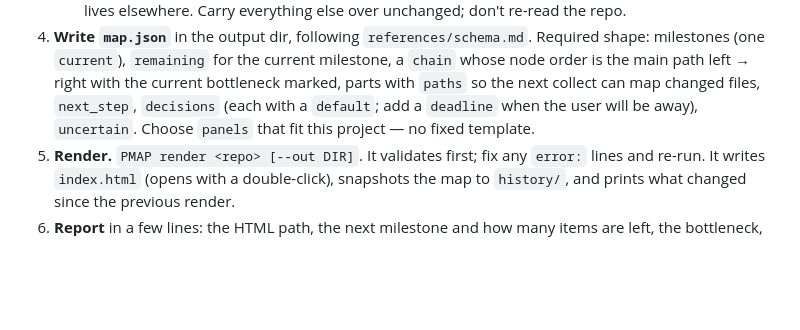
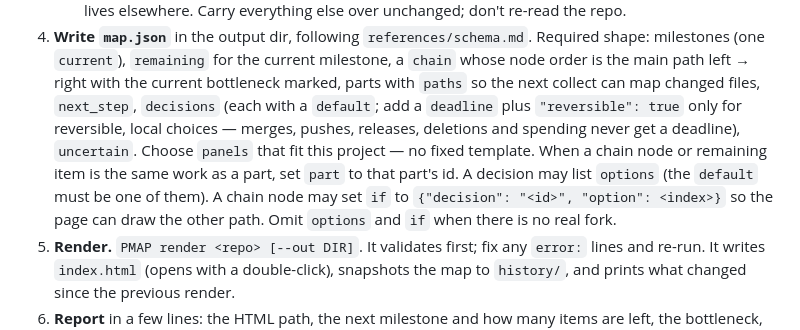
Before and after one commit to majiayu000/you-are-here, a Markdown page: SKILL.md, the part around the change. GitHub-like rendering; blank space fills up the shorter version.

```diff
--- a/SKILL.md
+++ b/SKILL.md
@@ -55,8 +55,12 @@ pr and run list). It writes only inside the output dir and holds a lock there wh
    milestones (one `current`), `remaining` for the current milestone, a `chain` whose node order is
    the main path left → right with the current bottleneck marked, parts with `paths` so the next
    collect can map changed files, `next_step`, `decisions` (each with a `default`; add a
-   `deadline` when the user will be away), `uncertain`. Choose `panels` that fit this project —
-   no fixed template.
+   `deadline` plus `"reversible": true` only for reversible, local choices — merges, pushes, releases,
+   deletions and spending never get a deadline), `uncertain`. Choose `panels` that fit this project —
+   no fixed template. When a chain node or remaining item is the same work as a part, set `part`
+   to that part's id. A decision may list `options` (the `default` must be one of them). A chain
+   node may set `if` to `{"decision": "<id>", "option": <index>}` so the page can draw the other
+   path. Omit `options` and `if` when there is no real fork.
 5. **Render.** `PMAP render <repo> [--out DIR]`. It validates first; fix any `error:` lines and
    re-run. It writes `index.html` (opens with a double-click), snapshots the map to `history/`, and
    prints what changed since the previous render.
```
Also changed, not shown: README.md (+4 -0 lines), references/schema.md (+16 -3 lines), docs/screenshot.png, 5 other files.
